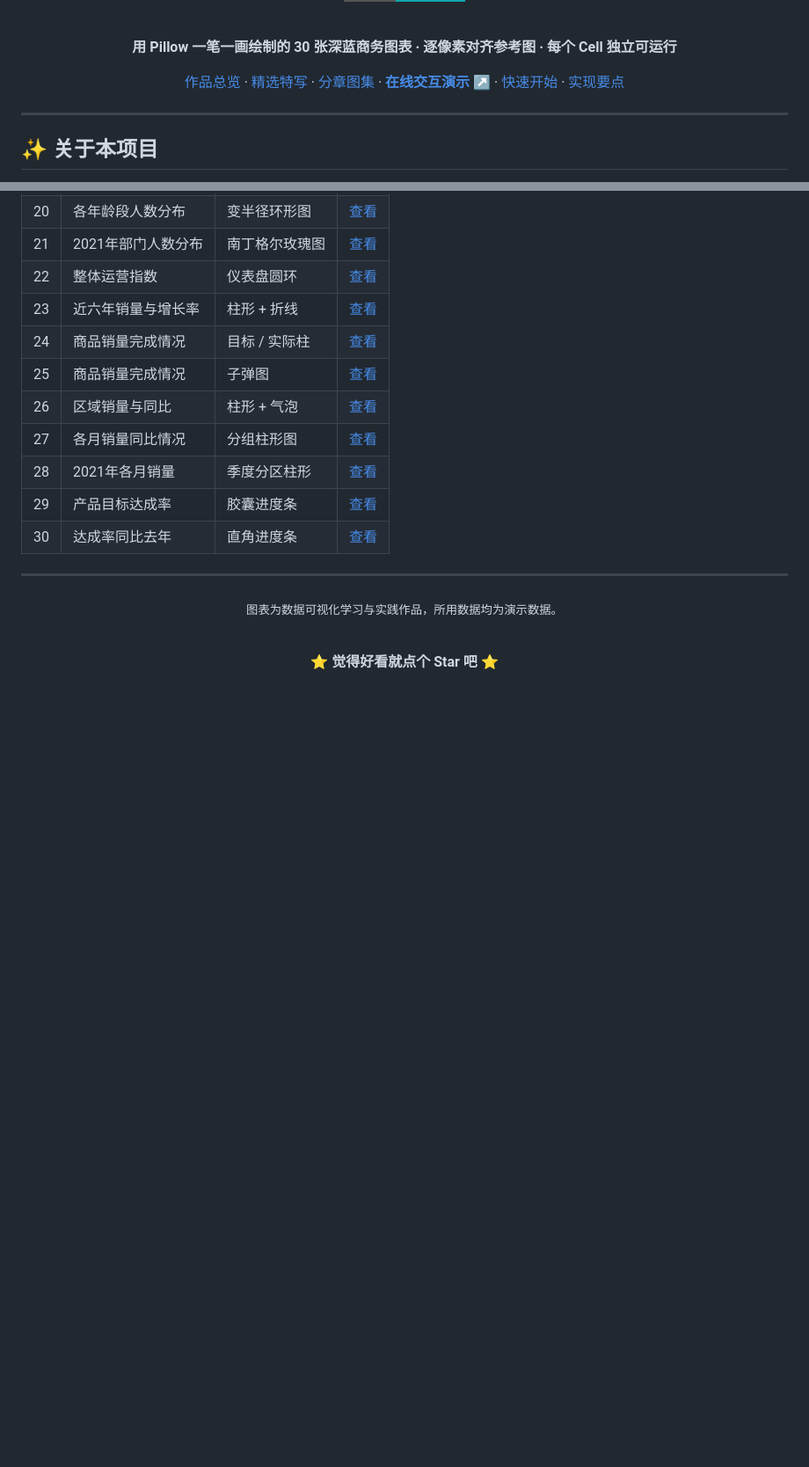
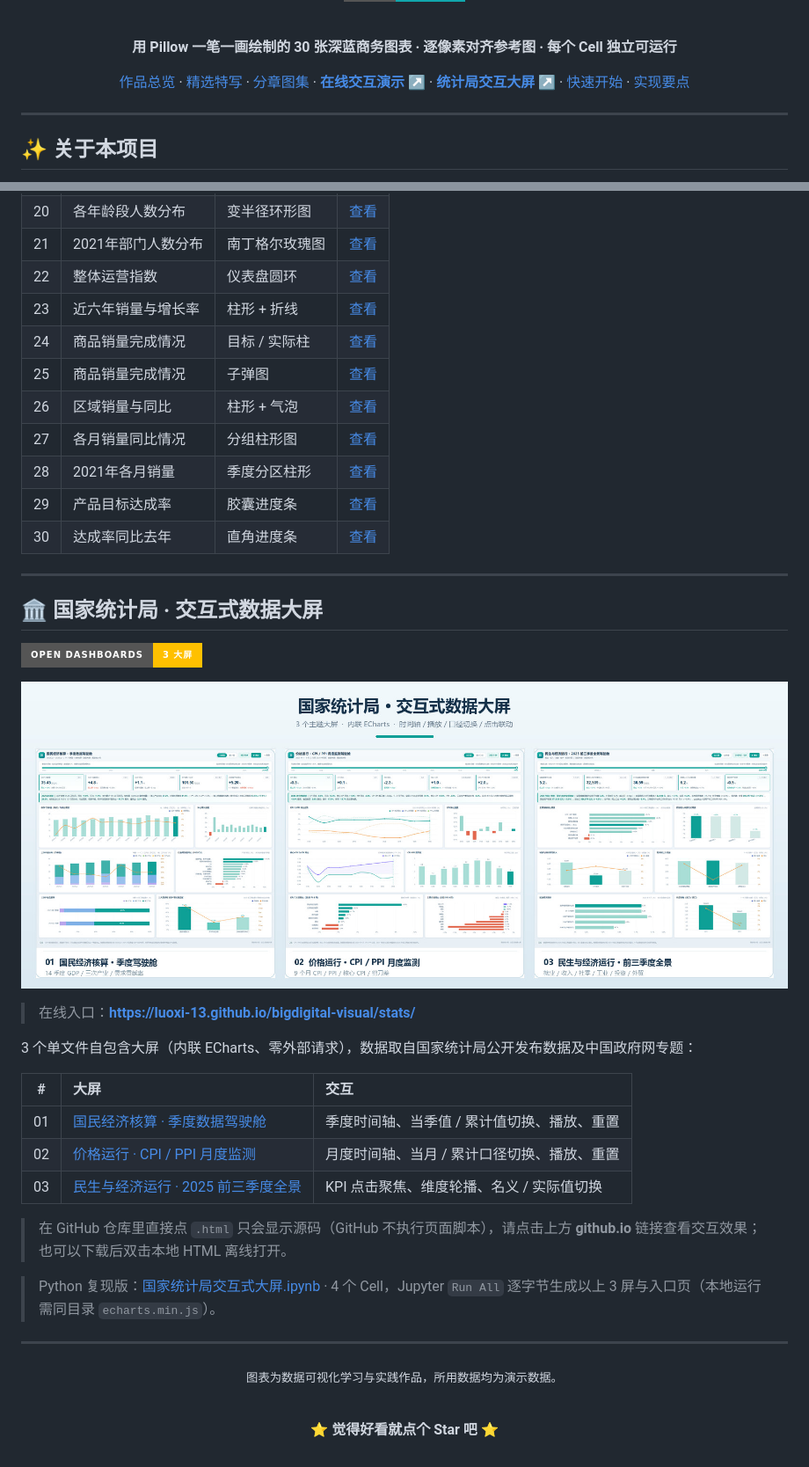
Before and after one commit to luoxi-13/bigdigital-visual, a Markdown page: README.md, 2 parts joined by grey strips. Shown at 88% size. Drawn GitHub-style; pictures changed too: stats-overview.jpg (added); folded sections open; badges without logos; blank space fills up the shorter version.

Commit message:
Add statistics dashboards, Python notebook and preview

```diff
--- a/README.md
+++ b/README.md
@@ -15,7 +15,7 @@
 
 **用 Pillow 一笔一画绘制的 30 张深蓝商务图表 · 逐像素对齐参考图 · 每个 Cell 独立可运行**
 
-[作品总览](#overview) · [精选特写](#featured) · [分章图集](#gallery) · [**在线交互演示 ↗**](https://luoxi-13.github.io/bigdigital-visual/) · [快速开始](#start) · [实现要点](#how)
+[作品总览](#overview) · [精选特写](#featured) · [分章图集](#gallery) · [**在线交互演示 ↗**](https://luoxi-13.github.io/bigdigital-visual/) · [**统计局交互大屏 ↗**](https://luoxi-13.github.io/bigdigital-visual/stats/) · [快速开始](#start) · [实现要点](#how)
 
 </div>
 
@@ -259,6 +259,29 @@ bigdigital-visual/
 
 ---
 
+<a name="stats"></a>
+## 🏛️ 国家统计局 · 交互式数据大屏
+
+[![Open Statistics Dashboards](https://img.shields.io/badge/Open%20Dashboards-3%20%E5%A4%A7%E5%B1%8F-FFC000?style=for-the-badge&logo=github&logoColor=1A1E43)](https://luoxi-13.github.io/bigdigital-visual/stats/)
+
+![国家统计局 · 交互式大屏预览](stats-overview.jpg)
+
+> 在线入口：**https://luoxi-13.github.io/bigdigital-visual/stats/**
+
+3 个单文件自包含大屏（内联 ECharts、零外部请求），数据取自国家统计局公开发布数据及中国政府网专题：
+
+| # | 大屏 | 交互 |
+| :---: | :--- | :--- |
+| 01 | [国民经济核算 · 季度数据驾驶舱](https://luoxi-13.github.io/bigdigital-visual/stats/01_gdp.html) | 季度时间轴、当季值 / 累计值切换、播放、重置 |
+| 02 | [价格运行 · CPI / PPI 月度监测](https://luoxi-13.github.io/bigdigital-visual/stats/02_price.html) | 月度时间轴、当月 / 累计口径切换、播放、重置 |
+| 03 | [民生与经济运行 · 2025 前三季度全景](https://luoxi-13.github.io/bigdigital-visual/stats/03_livelihood.html) | KPI 点击聚焦、维度轮播、名义 / 实际值切换 |
+
+> 在 GitHub 仓库里直接点 `.html` 只会显示源码（GitHub 不执行页面脚本），请点击上方 **github.io** 链接查看交互效果；也可以下载后双击本地 HTML 离线打开。
+
+> Python 复现版：[国家统计局交互式大屏.ipynb](<国家统计局交互式大屏.ipynb>) · 4 个 Cell，Jupyter `Run All` 逐字节生成以上 3 屏与入口页（本地运行需同目录 `echarts.min.js`）。
+
+---
+
 <div align="center">
 
 <sub>图表为数据可视化学习与实践作品，所用数据均为演示数据。</sub>
```
Also changed, not shown: 7 other files.
